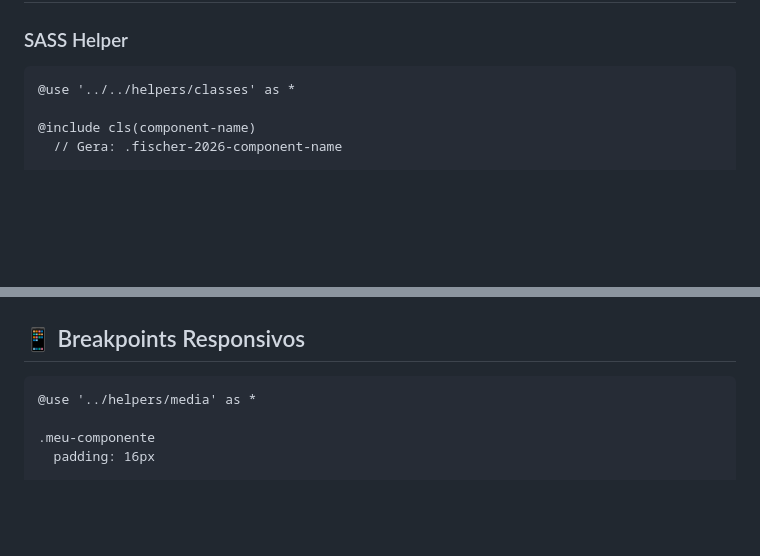
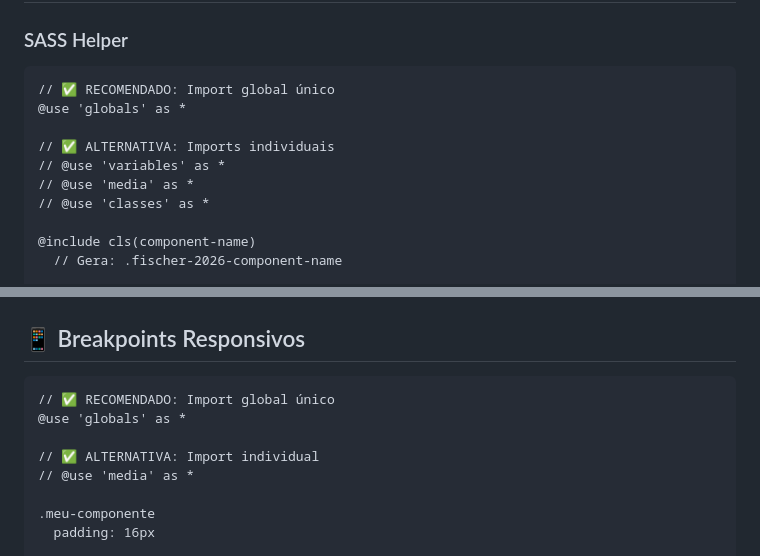
Before and after one commit to thomazot/bizcommerce-fischer, a Markdown page: README.md, 2 parts joined by grey strips. Rendered like a GitHub page; blank space fills up the shorter version.

Commit message:
docs: update README with both import patterns for SASS
- Show recommended globals.sass import pattern
- Include individual imports as alternative option
- Maintain documentation completeness with both approaches

````diff
--- a/README.md
+++ b/README.md
@@ -102,7 +102,13 @@ src/
 ### SASS Helper
 
 ```sass
-@use '../../helpers/classes' as *
+// ✅ RECOMENDADO: Import global único
+@use 'globals' as *
+
+// ✅ ALTERNATIVA: Imports individuais
+// @use 'variables' as *
+// @use 'media' as *
+// @use 'classes' as *
 
 @include cls(component-name)
   // Gera: .fischer-2026-component-name
@@ -178,7 +184,11 @@ Utilize placeholders pré-definidos em `src/helpers/variables.sass`:
 ## 📱 Breakpoints Responsivos
 
 ```sass
-@use '../helpers/media' as *
+// ✅ RECOMENDADO: Import global único
+@use 'globals' as *
+
+// ✅ ALTERNATIVA: Import individual
+// @use 'media' as *
 
 .meu-componente
   padding: 16px
````
